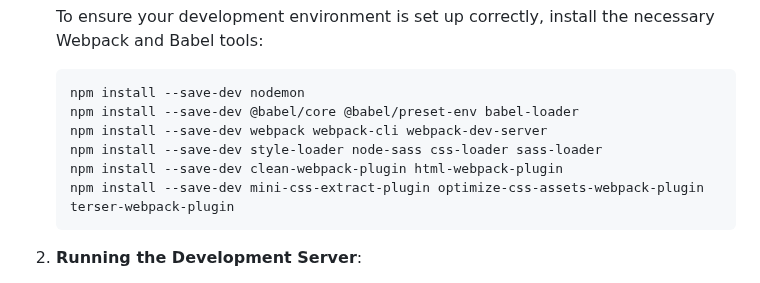
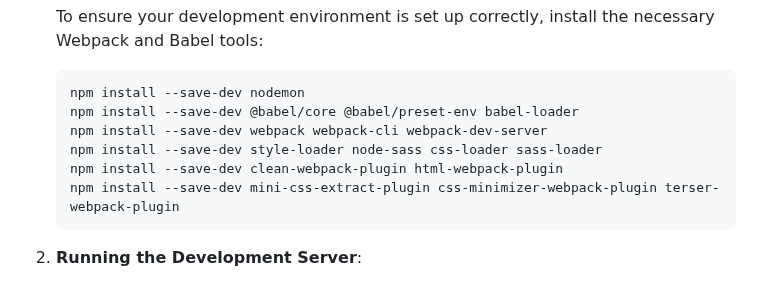
Before and after one commit to ManarShawahni/TravelPlaner, a Markdown page: README.md, the part around the change. Rendered like a GitHub page.

````diff
--- a/README.md
+++ b/README.md
@@ -94,7 +94,7 @@ The app requires API keys to access the **Weatherbit** and **Pixabay** APIs. Fol
    npm install --save-dev webpack webpack-cli webpack-dev-server
    npm install --save-dev style-loader node-sass css-loader sass-loader
    npm install --save-dev clean-webpack-plugin html-webpack-plugin
-   npm install --save-dev mini-css-extract-plugin optimize-css-assets-webpack-plugin terser-webpack-plugin
+   npm install --save-dev mini-css-extract-plugin css-minimizer-webpack-plugin terser-webpack-plugin
    ```
 
 2. **Running the Development Server**:
````
